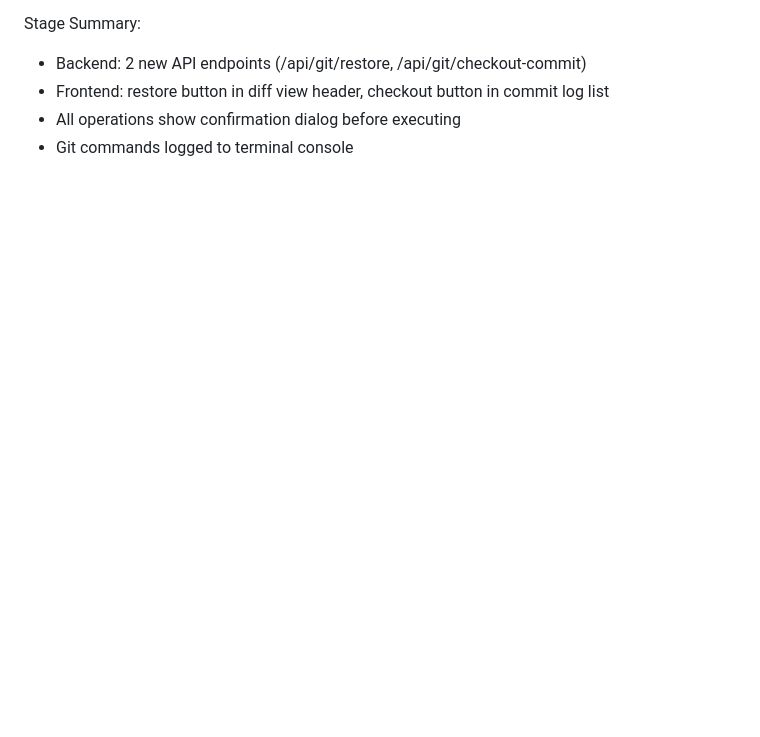
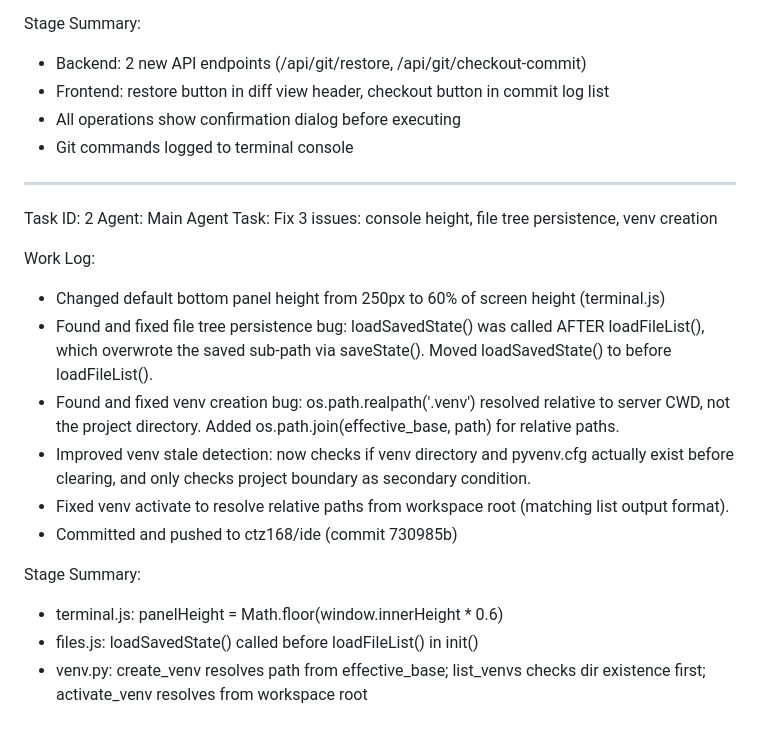
Before and after one commit to ctz168/ide, a Markdown page: worklog.md, the part around the change. Drawn GitHub-style; blank space fills up the shorter version.

Commit message:
ab9b965e-931c-4901-bab7-ae5a0660e794

```diff
--- a/worklog.md
+++ b/worklog.md
@@ -71,3 +71,25 @@ Stage Summary:
 - Frontend: restore button in diff view header, checkout button in commit log list
 - All operations show confirmation dialog before executing
 - Git commands logged to terminal console
+
+---
+Task ID: 2
+Agent: Main Agent
+Task: Fix 3 issues: console height, file tree persistence, venv creation
+
+Work Log:
+- Changed default bottom panel height from 250px to 60% of screen height (terminal.js)
+- Found and fixed file tree persistence bug: loadSavedState() was called AFTER loadFileList(),
+  which overwrote the saved sub-path via saveState(). Moved loadSavedState() to before loadFileList().
+- Found and fixed venv creation bug: os.path.realpath('.venv') resolved relative to server CWD,
+  not the project directory. Added os.path.join(effective_base, path) for relative paths.
+- Improved venv stale detection: now checks if venv directory and pyvenv.cfg actually exist
+  before clearing, and only checks project boundary as secondary condition.
+- Fixed venv activate to resolve relative paths from workspace root (matching list output format).
+- Committed and pushed to ctz168/ide (commit 730985b)
+
+Stage Summary:
+- terminal.js: panelHeight = Math.floor(window.innerHeight * 0.6)
+- files.js: loadSavedState() called before loadFileList() in init()
+- venv.py: create_venv resolves path from effective_base; list_venvs checks dir existence first;
+  activate_venv resolves from workspace root
```
